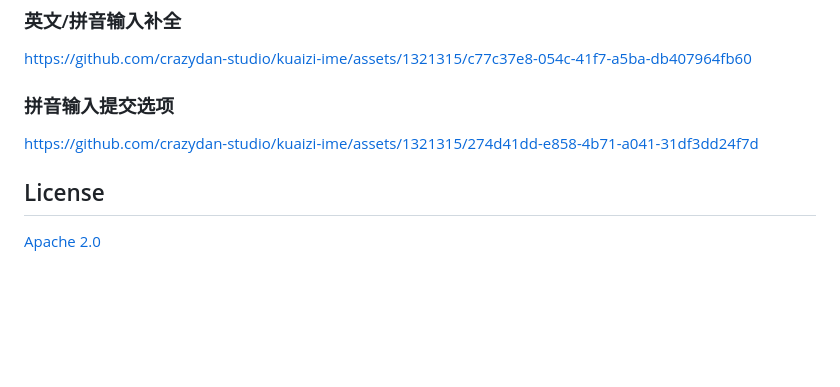
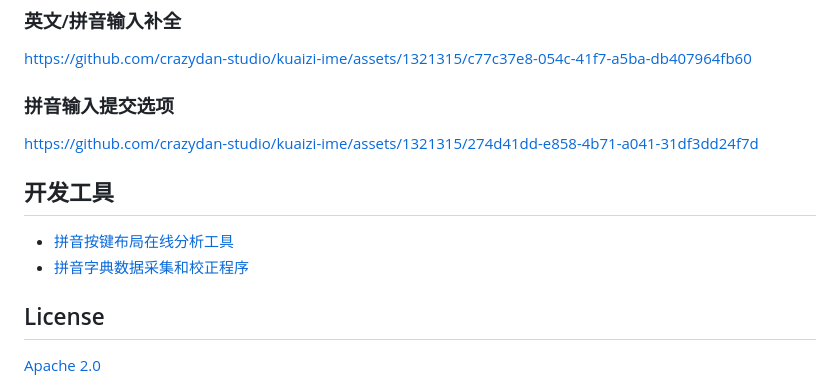
Before and after one commit to crazydan-studio/kuaizi-ime, a Markdown page: README.md, the part around the change. GitHub-like rendering; blank space fills up the shorter version.

```diff
--- a/README.md
+++ b/README.md
@@ -83,6 +83,11 @@ https://github.com/crazydan-studio/kuaizi-ime/assets/1321315/c77c37e8-054c-41f7-
 
 https://github.com/crazydan-studio/kuaizi-ime/assets/1321315/274d41dd-e858-4b71-a041-31df3dd24f7d
 
+## 开发工具
+
+- [拼音按键布局在线分析工具](./analyze/README.md)
+- [拼音字典数据采集和校正程序](./tools/pinyin-dict/README.md)
+
 ## License
 
 [Apache 2.0](./LICENSE)
```
Also changed, not shown: analyze/README.md (+18 -5 lines), assets/img/pinyin-char-links.png (added), 6 other files.
